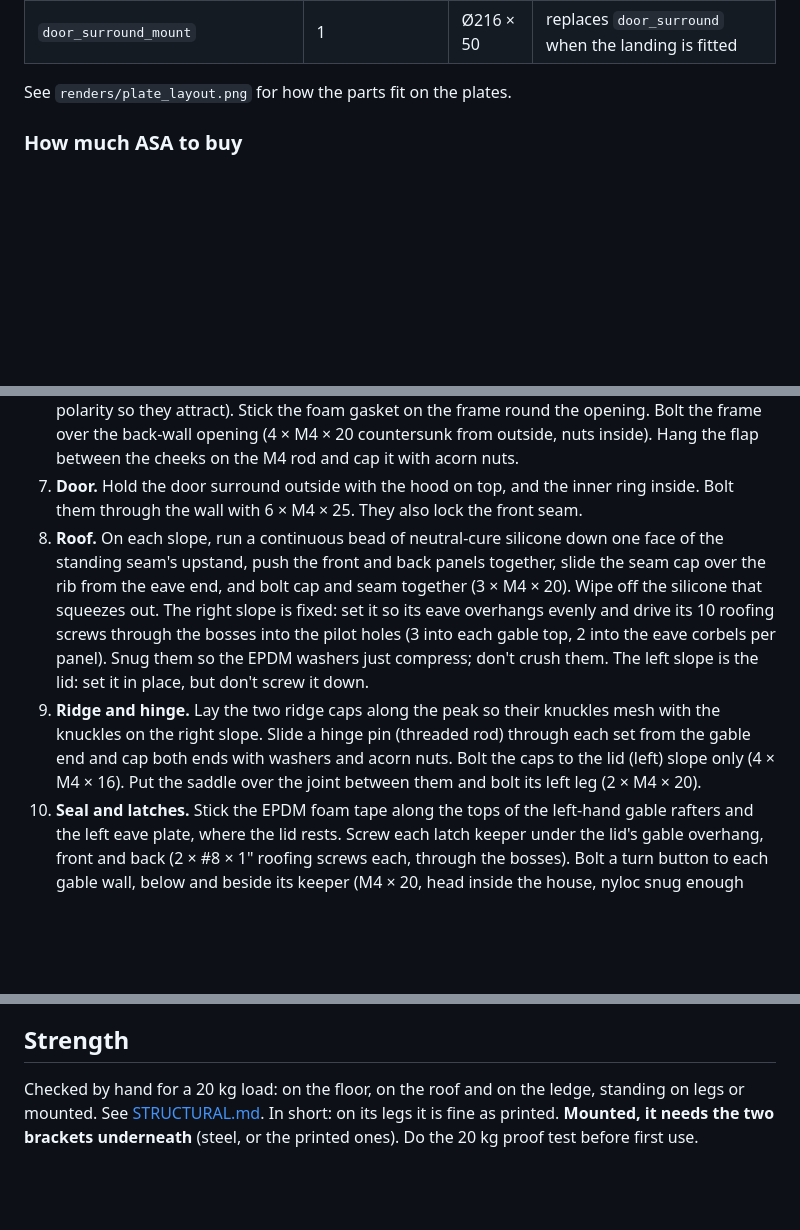
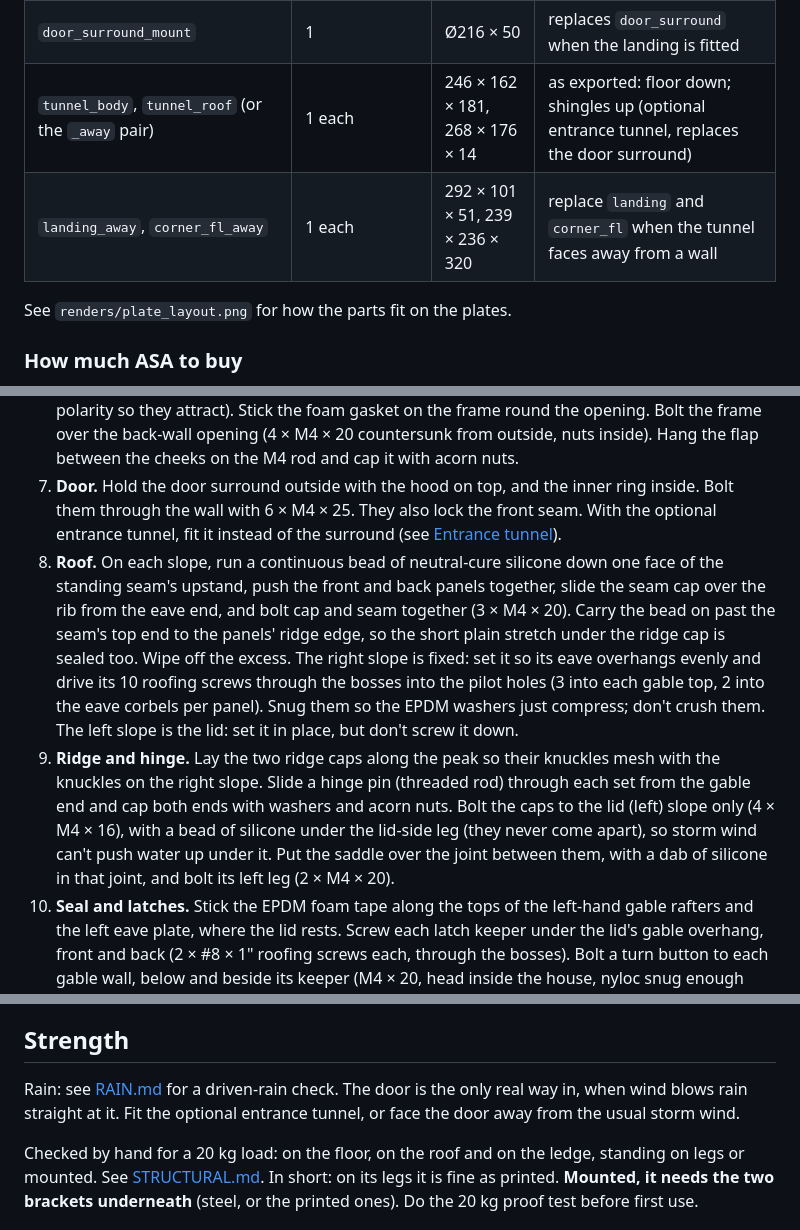
Before and after one commit to nijaba/cat-house, a Markdown page: README.md, 3 parts joined by grey strips. GitHub-like rendering; blank space fills up the shorter version.

```diff
--- a/README.md
+++ b/README.md
@@ -120,6 +120,8 @@ To export one part from the command line:
 | `landing` | 1 | 246 × 101 × 48 | as exported: walking surface down (any mount) |
 | `support_bracket` | 2 | 200 × 300 × 36 | as exported: web down (optional, replaces the steel brackets; 6 walls, 40 % infill) |
 | `door_surround_mount` | 1 | Ø216 × 50 | replaces `door_surround` when the landing is fitted |
+| `tunnel_body`, `tunnel_roof` (or the `_away` pair) | 1 each | 246 × 162 × 181, 268 × 176 × 14 | as exported: floor down; shingles up (optional entrance tunnel, replaces the door surround) |
+| `landing_away`, `corner_fl_away` | 1 each | 292 × 101 × 51, 239 × 236 × 320 | replace `landing` and `corner_fl` when the tunnel faces away from a wall |
 
 See `renders/plate_layout.png` for how the parts fit on the plates.
 
@@ -235,18 +238,22 @@ Landing ledge: 3 × M5 × 20 button head + washers + nyloc nut (heads inside the
    opening (4 × M4 × 20 countersunk from outside, nuts inside). Hang the flap between the cheeks on the M4
    rod and cap it with acorn nuts.
 7. **Door.** Hold the door surround outside with the hood on top, and the inner ring inside. Bolt them
-   through the wall with 6 × M4 × 25. They also lock the front seam.
+   through the wall with 6 × M4 × 25. They also lock the front seam. With the optional entrance tunnel, fit it instead of the
+   surround (see [Entrance tunnel](#entrance-tunnel-optional)).
 8. **Roof.** On each slope, run a continuous bead of neutral-cure silicone down one face of the standing
    seam's upstand, push the front and back panels together, slide the seam cap over the rib from the eave
-   end, and bolt cap and seam together (3 × M4 × 20). Wipe off the silicone that squeezes out.
+   end, and bolt cap and seam together (3 × M4 × 20). Carry the bead on past the seam's top end to the
+   panels' ridge edge, so the short plain stretch under the ridge cap is sealed too. Wipe off the excess.
    The right slope is fixed: set it so its eave overhangs evenly and drive its 10 roofing
    screws through the bosses into the pilot holes (3 into each gable top, 2 into the eave corbels per panel).
    Snug them so the EPDM washers just compress; don't crush them. The left slope is the lid: set it in
    place, but don't screw it down.
 9. **Ridge and hinge.** Lay the two ridge caps along the peak so their knuckles mesh with the knuckles on
    the right slope. Slide a hinge pin (threaded rod) through each set from the gable end and cap both ends
-   with washers and acorn nuts. Bolt the caps to the lid (left) slope only (4 × M4 × 16). Put the saddle
-   over the joint between them and bolt its left leg (2 × M4 × 20).
+   with washers and acorn nuts. Bolt the caps to the lid (left) slope only (4 × M4 × 16), with a bead of
+   silicone under the lid-side leg (they never come apart), so storm wind can't push water up under it. Put
+   the saddle over the joint between them, with a dab of silicone in that joint, and bolt its left leg
+   (2 × M4 × 20).
 10. **Seal and latches.** Stick the EPDM foam tape along the tops of the left-hand gable rafters and the
    left eave plate, where the lid rests. Screw each latch keeper under the lid's gable overhang, front and back (2 × #8 × 1"
    roofing screws each, through the bosses). Bolt a turn button to each gable wall, below and beside its
@@ -360,6 +399,9 @@ type gives the same house parts.
 
 ## Strength
 
+Rain: see [RAIN.md](RAIN.md) for a driven-rain check. The door is the only real way in, when wind blows
+rain straight at it. Fit the optional entrance tunnel, or face the door away from the usual storm wind.
+
 Checked by hand for a 20 kg load: on the floor, on the roof and on the ledge, standing on legs or mounted.
 See [STRUCTURAL.md](STRUCTURAL.md). In short: on its legs it is fine as printed. **Mounted, it needs the two
 brackets underneath** (steel, or the printed ones). Do the 20 kg proof test before first use.
```
Also changed, not shown: other parts of README.md (+33 -0 lines), RAIN.md (added, +111 -0 lines), release/MAKERWORLD.md (+3 -1 lines), renders/rain_front_55.png (added), renders/tunnel.png (added), renders/tunnel_wall.png (added), 13 other files.
